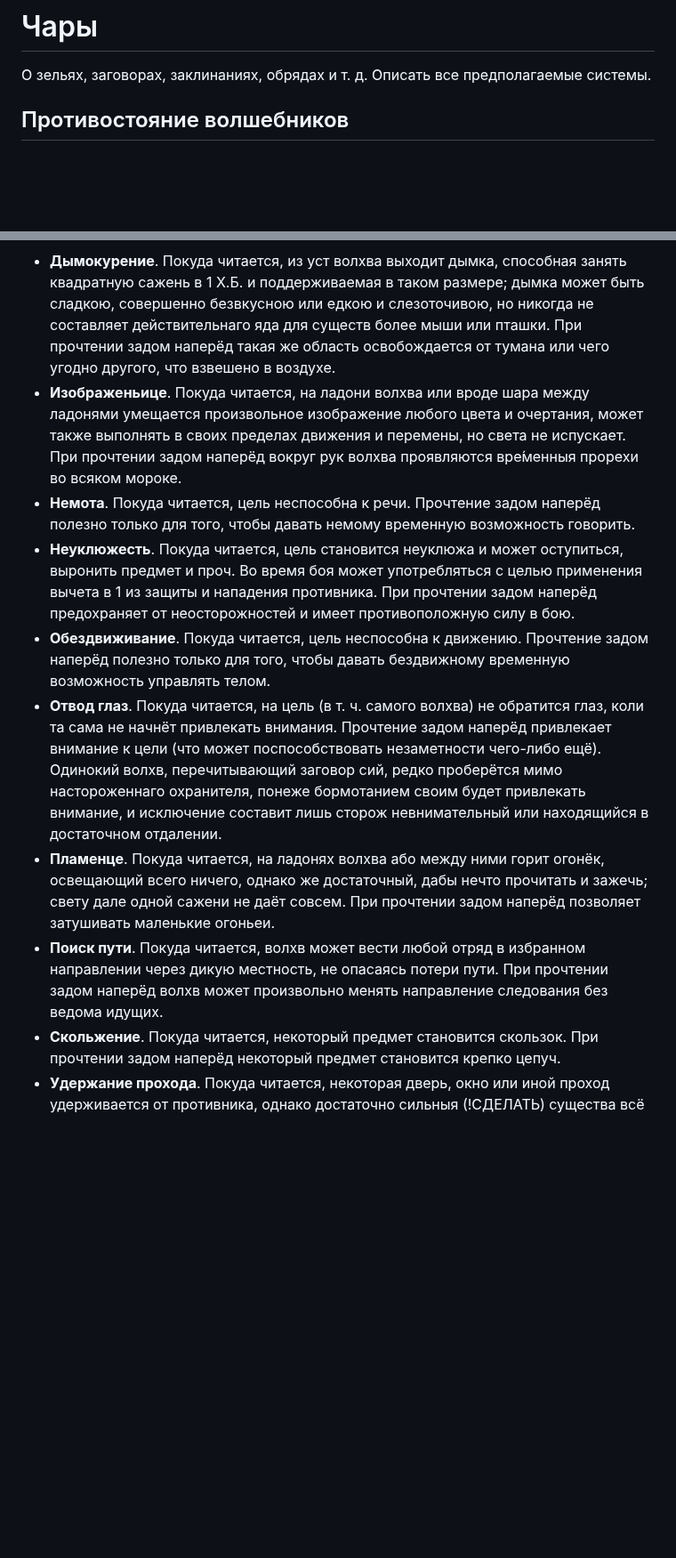
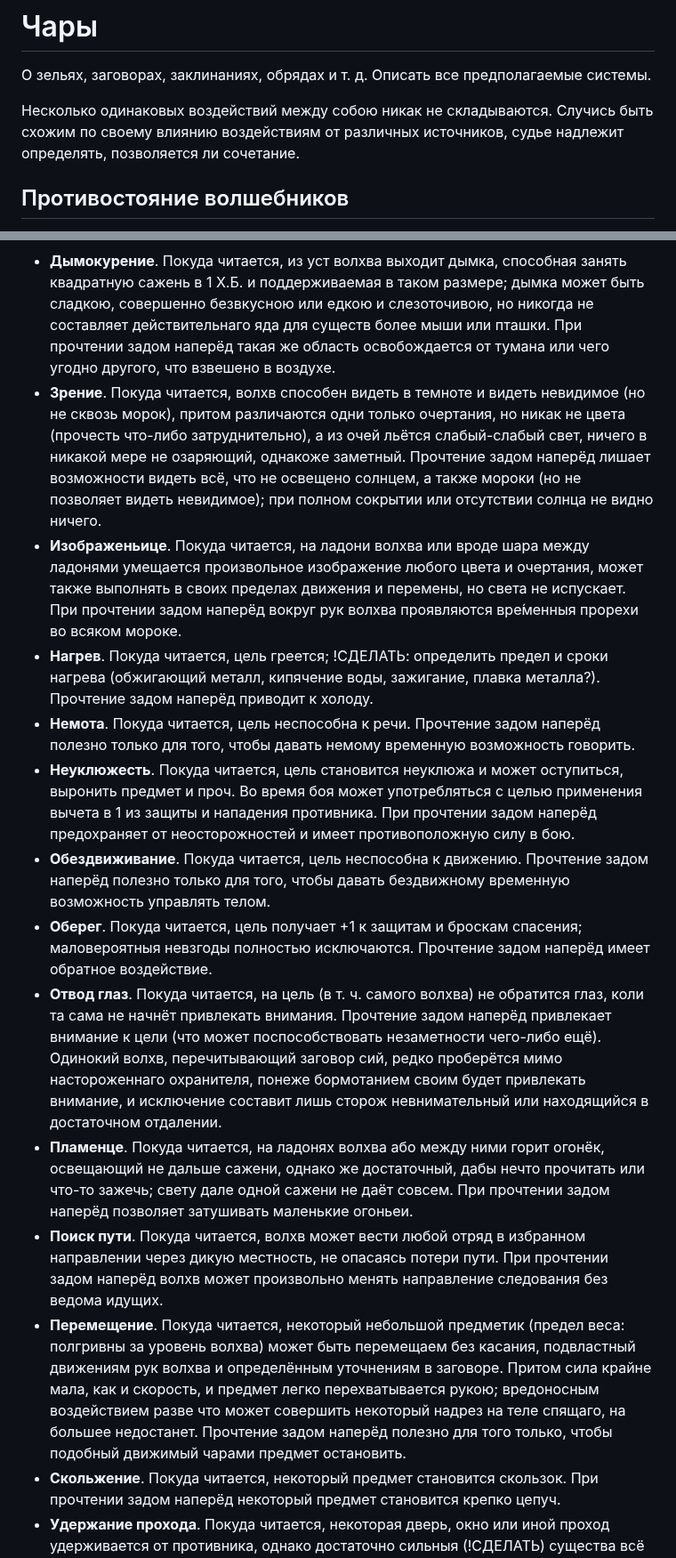
Before and after one commit to T-R-O-L-L/serdcelom, a Markdown page: 08—Чары.md, 2 parts joined by grey strips. Shown at 89% size. GitHub-like rendering; blank space fills up the shorter version.

```diff
--- a/08—Чары.md
+++ b/08—Чары.md
@@ -1,6 +1,8 @@
 # Чары
 
 О зельях, заговорах, заклинаниях, обрядах и т. д. Описать все предполагаемые системы.
+
+Несколько одинаковых воздействий между собою никак не складываются. Случись быть схожим по своему влиянию воздействиям от различных источников, судье надлежит определять, позволяется ли сочетание.
 
 ## Противостояние волшебников
 
@@ -15,13 +17,17 @@
 !СДЕЛАТЬ: предел воздействия на исключительно сильных существ, чтобы нельзя было, например, одним заговором обездвиживания победить какое-нибудь могучее чудовище (чтобы волхв обездвижил, а спутник его подошёл и отрезал голову).
 
 * **Дымокурение**. Покуда читается, из уст волхва выходит дымка, способная занять квадратную сажень в 1 Х.Б. и поддерживаемая в таком размере; дымка может быть сладкою, совершенно безвкусною или едкою и слезоточивою, но никогда не составляет действительнаго яда для существ более мыши или пташки. При прочтении задом наперёд такая же область освобождается от тумана или чего угодно другого, что взвешено в воздухе.
+* **Зрение**. Покуда читается, волхв способен видеть в темноте и видеть невидимое (но не сквозь морок), притом различаются одни только очертания, но никак не цвета (прочесть что-либо затруднительно), а из очей льётся слабый-слабый свет, ничего в никакой мере не озаряющий, однакоже заметный. Прочтение задом наперёд лишает возможности видеть всё, что не освещено солнцем, а также мороки (но не позволяет видеть невидимое); при полном сокрытии или отсутствии солнца не видно ничего.
 * **Изображеньице**. Покуда читается, на ладони волхва или вроде шара между ладонями умещается произвольное изображение любого цвета и очертания, может также выполнять в своих пределах движения и перемены, но света не испускает. При прочтении задом наперёд вокруг рук волхва проявляются вре́менныя прорехи во всяком мороке.
+* **Нагрев**. Покуда читается, цель греется; !СДЕЛАТЬ: определить предел и сроки нагрева (обжигающий металл, кипячение воды, зажигание, плавка металла?). Прочтение задом наперёд приводит к холоду.
 * **Немота**. Покуда читается, цель неспособна к речи. Прочтение задом наперёд полезно только для того, чтобы давать немому временную возможность говорить.
 * **Неуклюжесть**. Покуда читается, цель становится неуклюжа и может оступиться, выронить предмет и проч. Во время боя может употребляться с целью применения вычета в 1 из защиты и нападения противника. При прочтении задом наперёд предохраняет от неосторожностей и имеет противоположную силу в бою.
 * **Обездвиживание**. Покуда читается, цель неспособна к движению. Прочтение задом наперёд полезно только для того, чтобы давать бездвижному временную возможность управлять телом.
+* **Оберег**. Покуда читается, цель получает +1 к защитам и броскам спасения; маловероятныя невзгоды полностью исключаются. Прочтение задом наперёд имеет обратное воздействие.
 * **Отвод глаз**. Покуда читается, на цель (в т. ч. самого волхва) не обратится глаз, коли та сама не начнёт привлекать внимания. Прочтение задом наперёд привлекает внимание к цели (что может поспособствовать незаметности чего-либо ещё). Одинокий волхв, перечитывающий заговор сий, редко проберётся мимо настороженнаго охранителя, понеже бормотанием своим будет привлекать внимание, и исключение составит лишь сторож невнимательный или находящийся в достаточном отдалении.
-* **Пламенце**. Покуда читается, на ладонях волхва або между ними горит огонёк, освещающий всего ничего, однако же достаточный, дабы нечто прочитать и зажечь; свету дале одной сажени не даёт совсем. При прочтении задом наперёд позволяет затушивать маленькие огоньеи.
+* **Пламенце**. Покуда читается, на ладонях волхва або между ними горит огонёк, освещающий не дальше сажени, однако же достаточный, дабы нечто прочитать или что-то зажечь; свету дале одной сажени не даёт совсем. При прочтении задом наперёд позволяет затушивать маленькие огоньеи.
 * **Поиск пути**. Покуда читается, волхв может вести любой отряд в избранном направлении через дикую местность, не опасаясь потери пути. При прочтении задом наперёд волхв может произвольно менять направление следования без ведома идущих.
+* **Перемещение**. Покуда читается, некоторый небольшой предметик (предел веса: полгривны за уровень волхва) может быть перемещаем без касания, подвластный движениям рук волхва и определённым уточнениям в заговоре. Притом сила крайне мала, как и скорость, и предмет легко перехватывается рукою; вредоносным воздействием разве что может совершить некоторый надрез на теле спящаго, на большее недостанет. Прочтение задом наперёд полезно для того только, чтобы подобный движимый чарами предмет остановить.
 * **Скольжение**. Покуда читается, некоторый предмет становится скользок. При прочтении задом наперёд некоторый предмет становится крепко цепуч.
 * **Удержание прохода**. Покуда читается, некоторая дверь, окно или иной проход удерживается от противника, однако достаточно сильныя (!СДЕЛАТЬ) существа всё же смогут его открыть. При прочтении задом наперёд заставляет двери открываться легко, однако не меняет замков и печатей.
 * **Уничтожение яда**. Покуда читается, некоторый сосуд или иная ёмкость не содержит яда для всех, кто из нея отопьёт или вкусит. При прочтении задом наперёд яд, наоборот, содержится: !СДЕЛАТЬ.
```
